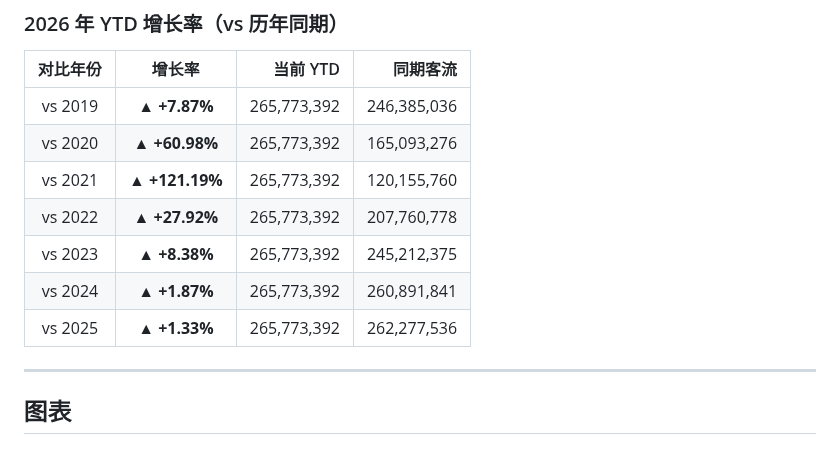
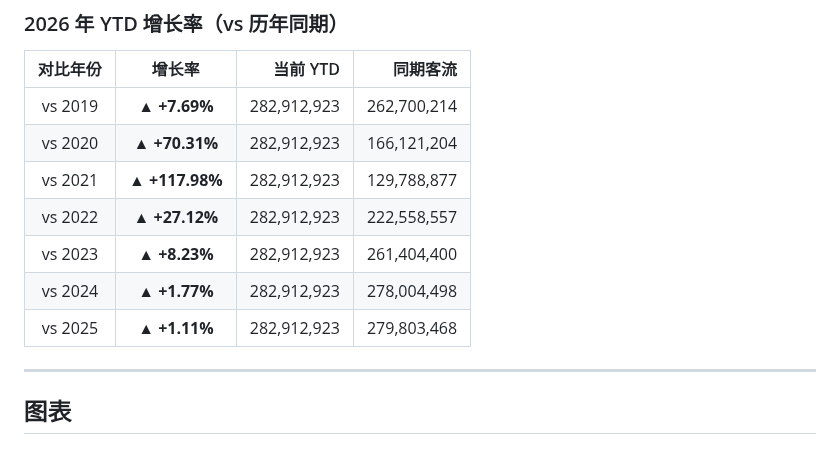
Before and after one commit to chengxdadp/tsa-passenger-volume, a Markdown page: README.md, the part around one of its changes. Drawn GitHub-style.

Commit message:
auto: update TSA data 2026-05-04

```diff
--- a/README.md
+++ b/README.md
@@ -28,13 +28,13 @@
 
 | 对比年份 | 增长率 | 当前 YTD | 同期客流 |
 |:--------:|:------:|---------:|---------:|
-| vs 2019 | **▲ +7.87%** | 265,773,392 | 246,385,036 |
-| vs 2020 | **▲ +60.98%** | 265,773,392 | 165,093,276 |
-| vs 2021 | **▲ +121.19%** | 265,773,392 | 120,155,760 |
-| vs 2022 | **▲ +27.92%** | 265,773,392 | 207,760,778 |
-| vs 2023 | **▲ +8.38%** | 265,773,392 | 245,212,375 |
-| vs 2024 | **▲ +1.87%** | 265,773,392 | 260,891,841 |
-| vs 2025 | **▲ +1.33%** | 265,773,392 | 262,277,536 |
+| vs 2019 | **▲ +7.69%** | 282,912,923 | 262,700,214 |
+| vs 2020 | **▲ +70.31%** | 282,912,923 | 166,121,204 |
+| vs 2021 | **▲ +117.98%** | 282,912,923 | 129,788,877 |
+| vs 2022 | **▲ +27.12%** | 282,912,923 | 222,558,557 |
+| vs 2023 | **▲ +8.23%** | 282,912,923 | 261,404,400 |
+| vs 2024 | **▲ +1.77%** | 282,912,923 | 278,004,498 |
+| vs 2025 | **▲ +1.11%** | 282,912,923 | 279,803,468 |
 
 <!-- STATS_END -->
 
```
Also changed, not shown: other parts of README.md (+2 -2 lines), chart/tsa_7day_moving_average.png, chart/tsa_monthly_trend.png, chart/tsa_recent_years.png, chart/tsa_yearly_comparison.png, 1 other file.
